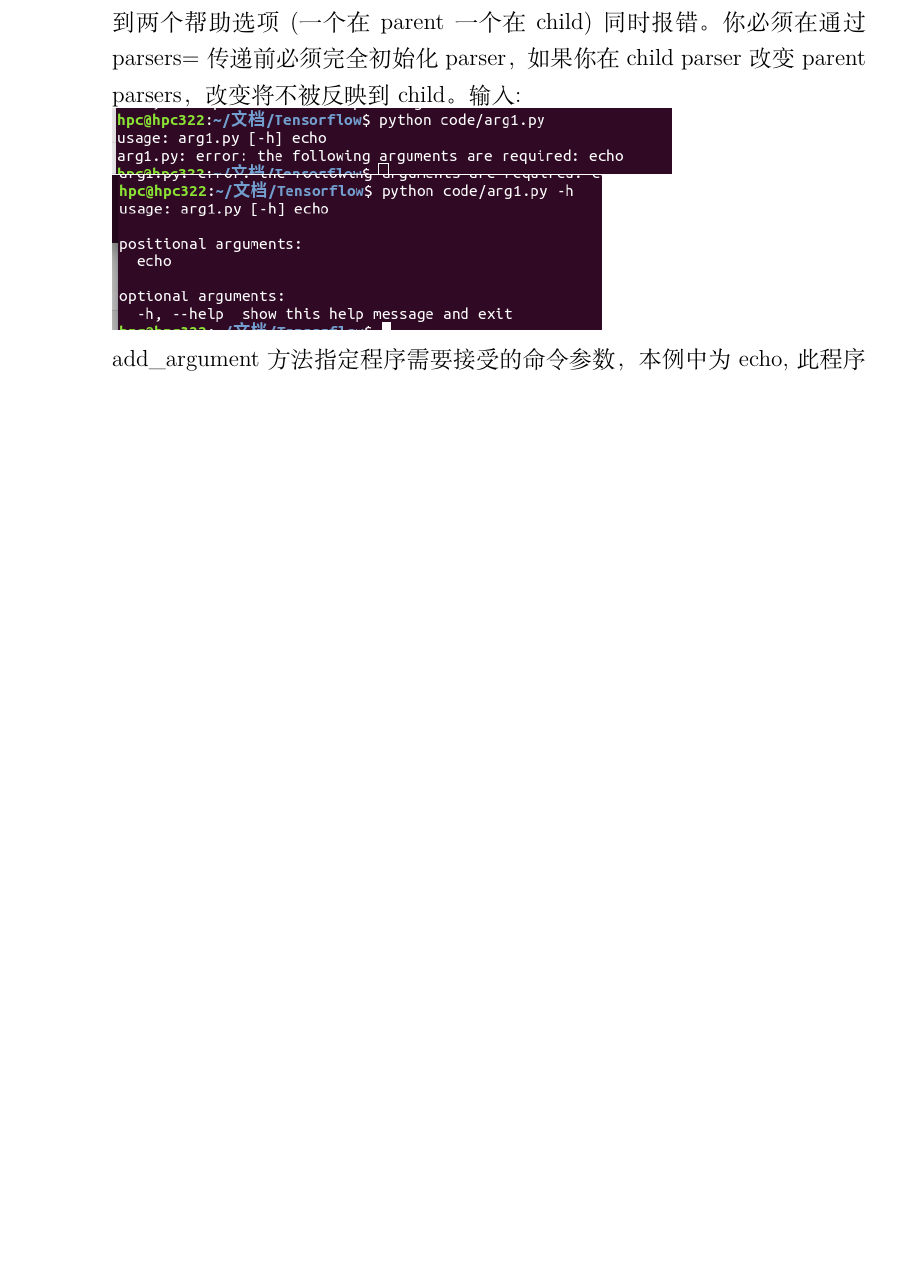
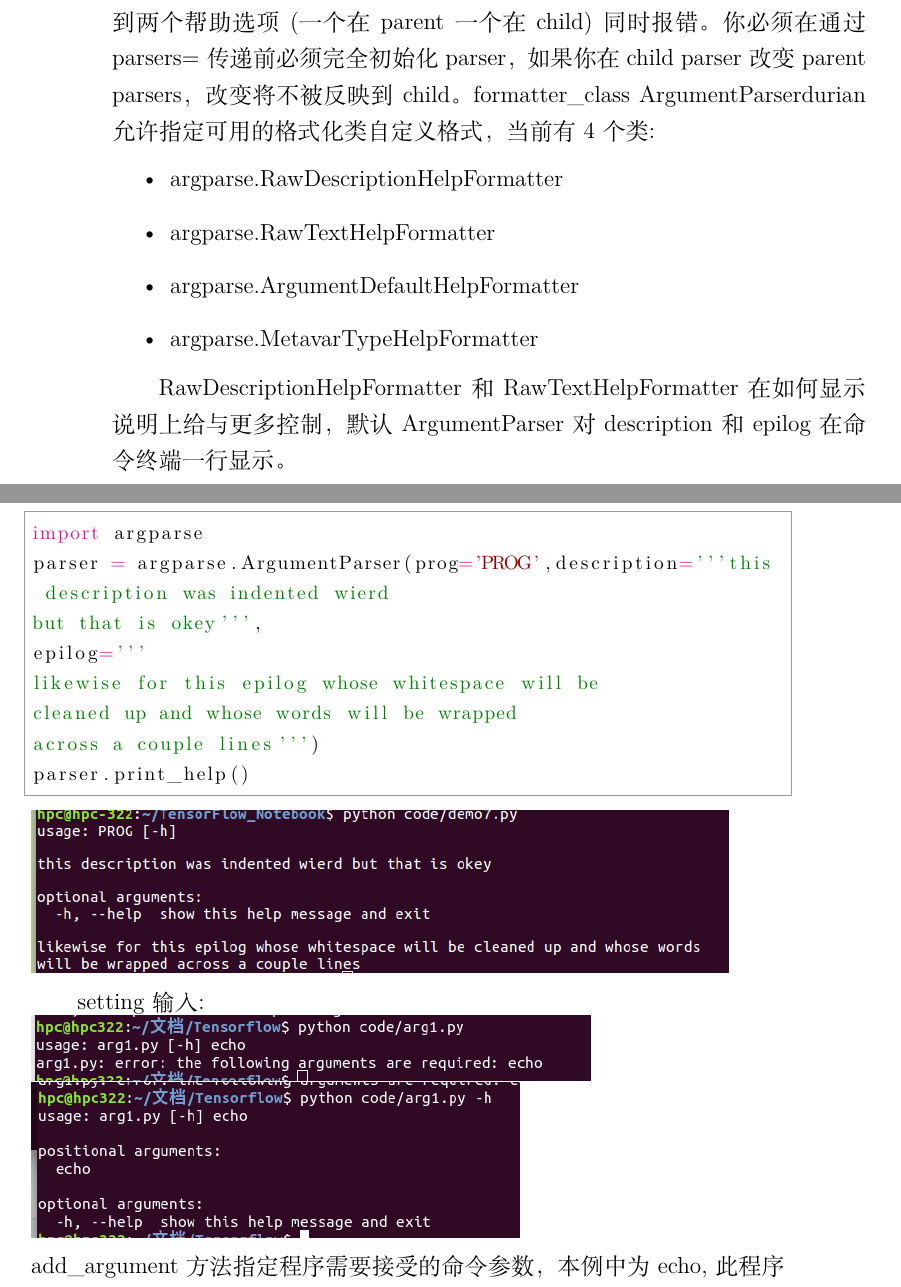
Before and after one commit to bleedingfight/TensorFlow_Notebook, a LaTeX book (book.tex, which reads chapter3/common_module.tex): part of page 38 of 52 before the commit and two parts of pages 38 and 39 of 52 after it, the two joined at a grey line, cut so that both start at the same text, the shorter picture padded with empty space. The pictures show the PDF file book.pdf that the author committed with the source.

Commit message:
add something

```diff
--- a/chapter3/common_module.tex
+++ b/chapter3/common_module.tex
@@ -84,3 +84,15 @@ parser.print_help()
 有时候一些parser共享一些参数，相比于重复定义这些参数，一个单个的parser同感传递parents给ArgumentParser。parents=参数得到一个ArgumentParser对象的列表对象，从中收集所有的位置和选项行为\newline
 \includegraphics[scale=0.4]{demo6.png}\newline
 大多数的parent parser指定add\_help=False，因此ArgumentParser将看到两个帮助选项(一个在parent一个在child)同时报错。你必须在通过parsers=传递前必须完全初始化parser，如果你在child parser改变parent parsers，改变将不被反映到child。
+formatter\_class
+ArgumentParserdurian允许指定可用的格式化类自定义格式，当前有4个类:
+\begin{itemize}
+\item argparse.RawDescriptionHelpFormatter
+\item argparse.RawTextHelpFormatter
+\item argparse.ArgumentDefaultHelpFormatter
+\item argparse.MetavarTypeHelpFormatter
+\end{itemize}
+
+RawDescriptionHelpFormatter和RawTextHelpFormatter在如何显示说明上给与更多控制，默认ArgumentParser对description和epilog在命令终端一行显示。
+\begin{python}
+import argparse
@@ -86,0 +102,7 @@ parser.print_help()
+epilog='''
+likewise for this epilog whose whitespace will be
+cleaned up and whose words will be wrapped
+across a couple lines''')
+parser.print_help()
+\end{python}
+\includegraphics[scale=0.5]{demo7.png}\newline
@@ -87,3 +113,4 @@ parser.print_help()
+setting
 输入:\newline
 \includegraphics[scale=0.5]{arg1.png}\newline
 \includegraphics[scale=0.5]{arg2.png}\newline
```
Also changed, not shown: code/demo7.py (added, +9 -0 lines), code/demo8.py (added, +11 -0 lines), book.pdf, code/final.png (added), code/origin.png (added), pic/chapter3/demo7.png (added), chapter3/common_module.tex (7 more changed lines), 3 other files.
